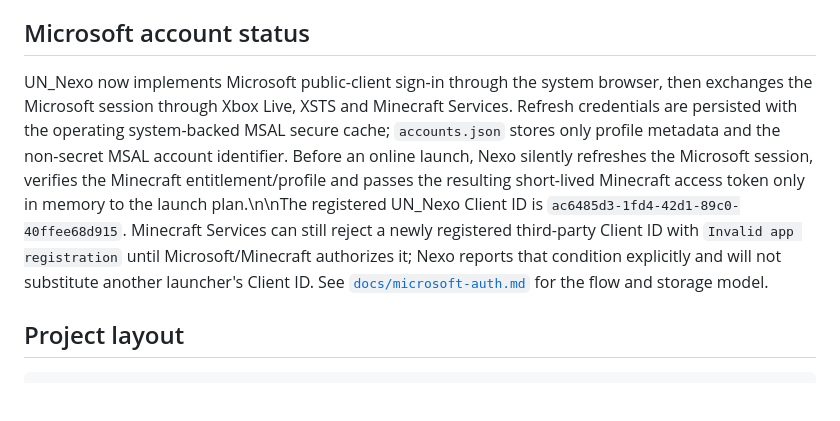
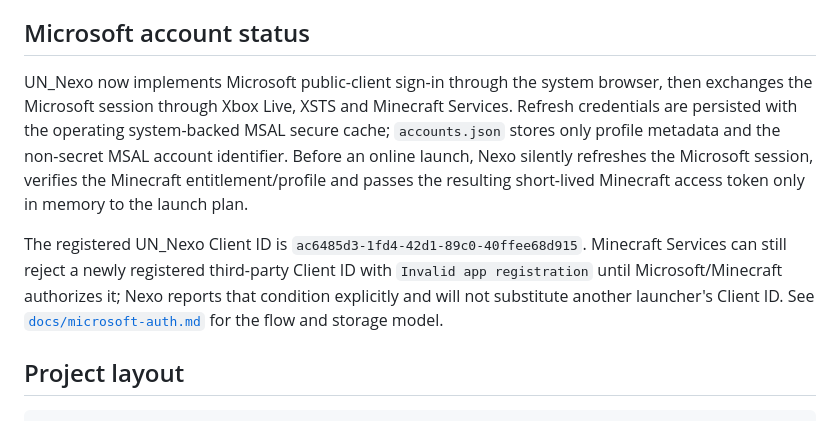
Before and after one commit to yannickfan67-ai/UN_Nexo, a Markdown page: README.md, the part around the change. GitHub-like rendering; blank space fills up the shorter version.

Commit message:
docs: fix Microsoft auth paragraph formatting

```diff
--- a/README.md
+++ b/README.md
@@ -97,7 +97,9 @@ Authenticated public/online-mode servers can use a signed-in Microsoft profile.
 
 ## Microsoft account status
 
-UN_Nexo now implements Microsoft public-client sign-in through the system browser, then exchanges the Microsoft session through Xbox Live, XSTS and Minecraft Services. Refresh credentials are persisted with the operating system-backed MSAL secure cache; `accounts.json` stores only profile metadata and the non-secret MSAL account identifier. Before an online launch, Nexo silently refreshes the Microsoft session, verifies the Minecraft entitlement/profile and passes the resulting short-lived Minecraft access token only in memory to the launch plan.\n\nThe registered UN_Nexo Client ID is `ac6485d3-1fd4-42d1-89c0-40ffee68d915`. Minecraft Services can still reject a newly registered third-party Client ID with `Invalid app registration` until Microsoft/Minecraft authorizes it; Nexo reports that condition explicitly and will not substitute another launcher's Client ID. See [`docs/microsoft-auth.md`](docs/microsoft-auth.md) for the flow and storage model.
+UN_Nexo now implements Microsoft public-client sign-in through the system browser, then exchanges the Microsoft session through Xbox Live, XSTS and Minecraft Services. Refresh credentials are persisted with the operating system-backed MSAL secure cache; `accounts.json` stores only profile metadata and the non-secret MSAL account identifier. Before an online launch, Nexo silently refreshes the Microsoft session, verifies the Minecraft entitlement/profile and passes the resulting short-lived Minecraft access token only in memory to the launch plan.
+
+The registered UN_Nexo Client ID is `ac6485d3-1fd4-42d1-89c0-40ffee68d915`. Minecraft Services can still reject a newly registered third-party Client ID with `Invalid app registration` until Microsoft/Minecraft authorizes it; Nexo reports that condition explicitly and will not substitute another launcher's Client ID. See [`docs/microsoft-auth.md`](docs/microsoft-auth.md) for the flow and storage model.
 
 ## Project layout
 
```
